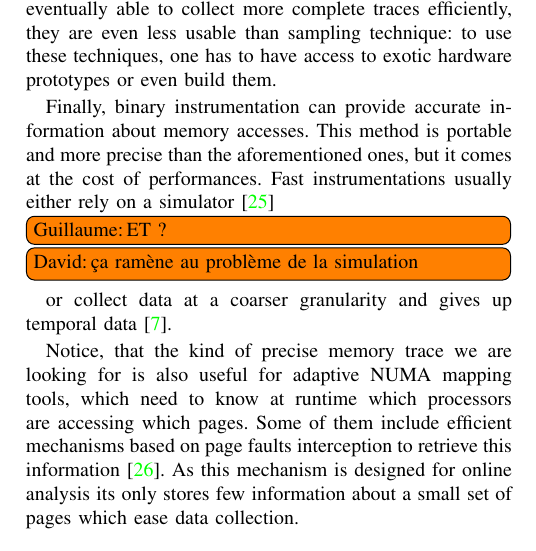
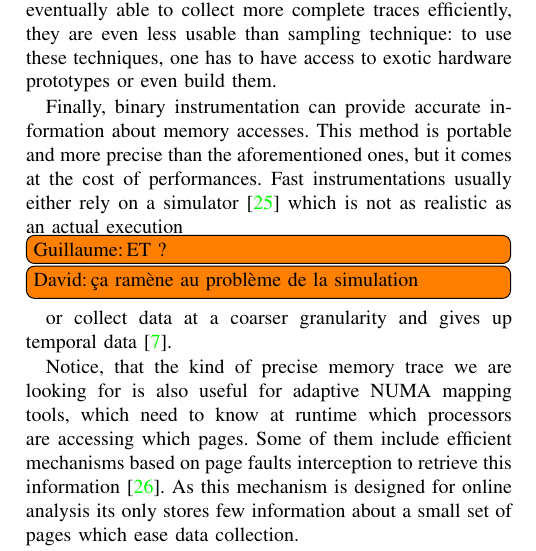
Before and after one commit to dbeniamine/Moca-article, a LaTeX paper (moca.tex, which reads tex/related.tex): part of one column of page 2 of 9, cut so that both start at the same text. Compiled offline with pdfLaTeX.

Commit message:
Proposition de fix des deux commentaires

```diff
--- a/tex/related.tex
+++ b/tex/related.tex
@@ -55,7 +55,7 @@ these techniques, one has to have access to exotic hardware prototypes or even b
 Finally, binary instrumentation can provide accurate information about memory accesses.
 This method is portable and  more precise than the aforementioned ones,
 but it comes at the cost of performances. Fast
-instrumentations usually either rely on a simulator~\cite{DeRose02SIGMA}
+instrumentations usually either rely on a simulator~\cite{DeRose02SIGMA} which is not as realistic as an actual execution
 \GH{ET ?} \DB{ça ramène au problème de la simulation} or
 collect data at a coarser granularity and gives up temporal data~\cite{Beniamine15TABARNACRR}.
 
```
